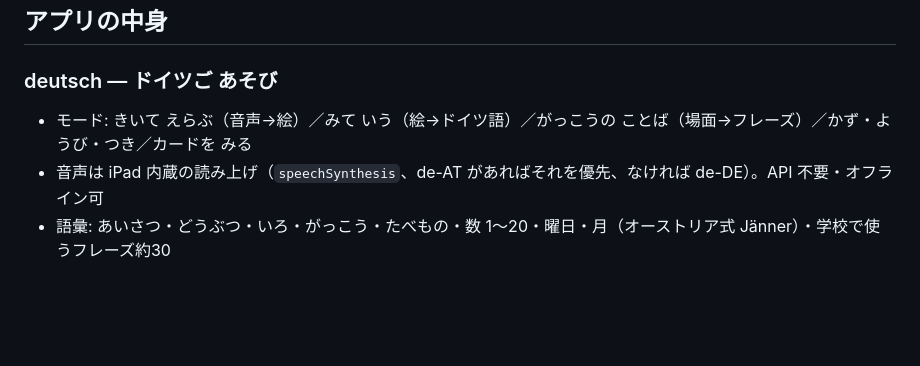
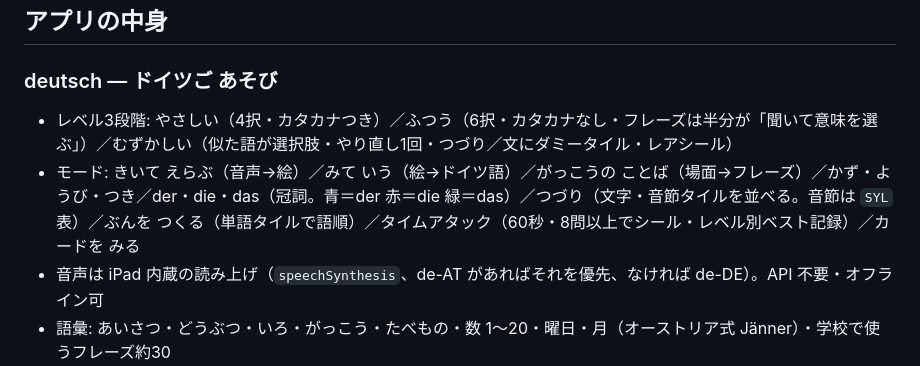
Before and after one commit to mkttkhsh/kids-math, a Markdown page: README.md, the part around the change. GitHub-like rendering; blank space fills up the shorter version.

Commit message:
README: ドイツごのレベル・新モードを追記
Co-Authored-By: Claude Fable 5.1 <noreply@anthropic.com>

```diff
--- a/README.md
+++ b/README.md
@@ -30,7 +30,8 @@ kids-math/
 ## アプリの中身
 
 ### deutsch — ドイツご あそび
-- モード: きいて えらぶ（音声→絵）／みて いう（絵→ドイツ語）／がっこうの ことば（場面→フレーズ）／かず・ようび・つき／カードを みる
+- レベル3段階: やさしい（4択・カタカナつき）／ふつう（6択・カタカナなし・フレーズは半分が「聞いて意味を選ぶ」）／むずかしい（似た語が選択肢・やり直し1回・つづり／文にダミータイル・レアシール）
+- モード: きいて えらぶ（音声→絵）／みて いう（絵→ドイツ語）／がっこうの ことば（場面→フレーズ）／かず・ようび・つき／der・die・das（冠詞。青＝der 赤＝die 緑＝das）／つづり（文字・音節タイルを並べる。音節は `SYL` 表）／ぶんを つくる（単語タイルで語順）／タイムアタック（60秒・8問以上でシール・レベル別ベスト記録）／カードを みる
 - 音声は iPad 内蔵の読み上げ（`speechSynthesis`、de-AT があればそれを優先、なければ de-DE）。API 不要・オフライン可
 - 語彙: あいさつ・どうぶつ・いろ・がっこう・たべもの・数 1〜20・曜日・月（オーストリア式 Jänner）・学校で使うフレーズ約30
 - 語彙を足すときは `<script>` 先頭の `WORDS` / `PHRASES` などの配列に1行追加するだけ
```
